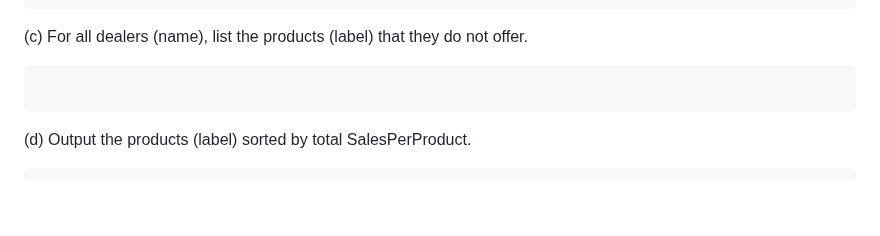
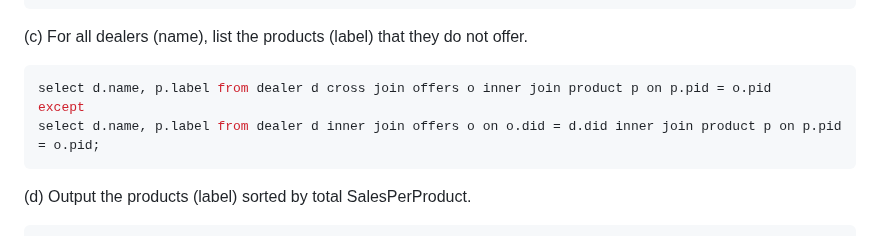
Before and after one commit to SuvanshShukla/ovgu-magdeburg, a Markdown page: 01_database_concepts/04_exercise_answers/exercise_10.md, the part around the change. Rendered like a GitHub page; blank space fills up the shorter version.

Commit message:
update: add solution to question 2 part (c)

````diff
--- a/01_database_concepts/04_exercise_answers/exercise_10.md
+++ b/01_database_concepts/04_exercise_answers/exercise_10.md
@@ -223,7 +223,9 @@ select c.name from customer c where c.cid not in (select cid from orders);
 (c) For all dealers (name), list the products (label) that they do not offer.
 
 ```SQL
-
+select d.name, p.label from dealer d cross join offers o inner join product p on p.pid = o.pid
+except
+select d.name, p.label from dealer d inner join offers o on o.did = d.did inner join product p on p.pid = o.pid;
 ```
 
 (d) Output the products (label) sorted by total SalesPerProduct.
````
